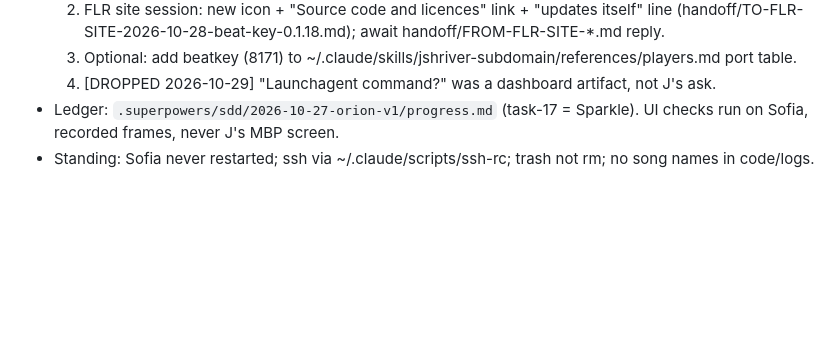
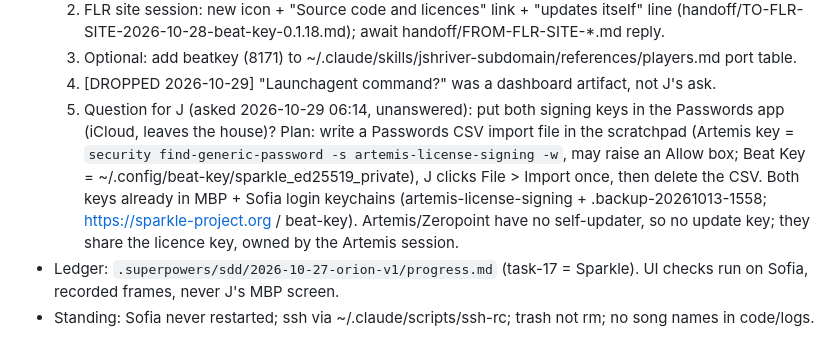
Before and after one commit to thuhmadhatter42/beat_dl, a Markdown page: PICKUP.md, the part around one of its changes. GitHub-like rendering; blank space fills up the shorter version.

Commit message:
Save state: key backup, Passwords question open
Co-Authored-By: Claude Opus 5.5 <noreply@anthropic.com>
Claude-Session: https://claude.ai/code/session_011ktq6GWSbQEC1SxEQpqoQj

```diff
--- a/PICKUP.md
+++ b/PICKUP.md
@@ -14,6 +14,7 @@
   2. FLR site session: new icon + "Source code and licences" link + "updates itself" line (handoff/TO-FLR-SITE-2026-10-28-beat-key-0.1.18.md); await handoff/FROM-FLR-SITE-*.md reply.
   3. Optional: add beatkey (8171) to ~/.claude/skills/jshriver-subdomain/references/players.md port table.
   4. [DROPPED 2026-10-29] "Launchagent command?" was a dashboard artifact, not J's ask.
+  5. Question for J (asked 2026-10-29 06:14, unanswered): put both signing keys in the Passwords app (iCloud, leaves the house)? Plan: write a Passwords CSV import file in the scratchpad (Artemis key = `security find-generic-password -s artemis-license-signing -w`, may raise an Allow box; Beat Key = ~/.config/beat-key/sparkle_ed25519_private), J clicks File > Import once, then delete the CSV. Both keys already in MBP + Sofia login keychains (artemis-license-signing + .backup-20261013-1558; https://sparkle-project.org / beat-key). Artemis/Zeropoint have no self-updater, so no update key; they share the licence key, owned by the Artemis session.
 - Ledger: `.superpowers/sdd/2026-10-27-orion-v1/progress.md` (task-17 = Sparkle). UI checks run on Sofia, recorded frames, never J's MBP screen.
 - Standing: Sofia never restarted; ssh via ~/.claude/scripts/ssh-rc; trash not rm; no song names in code/logs.
 
```
Also changed, not shown: other parts of PICKUP.md (+1 -1 lines).
